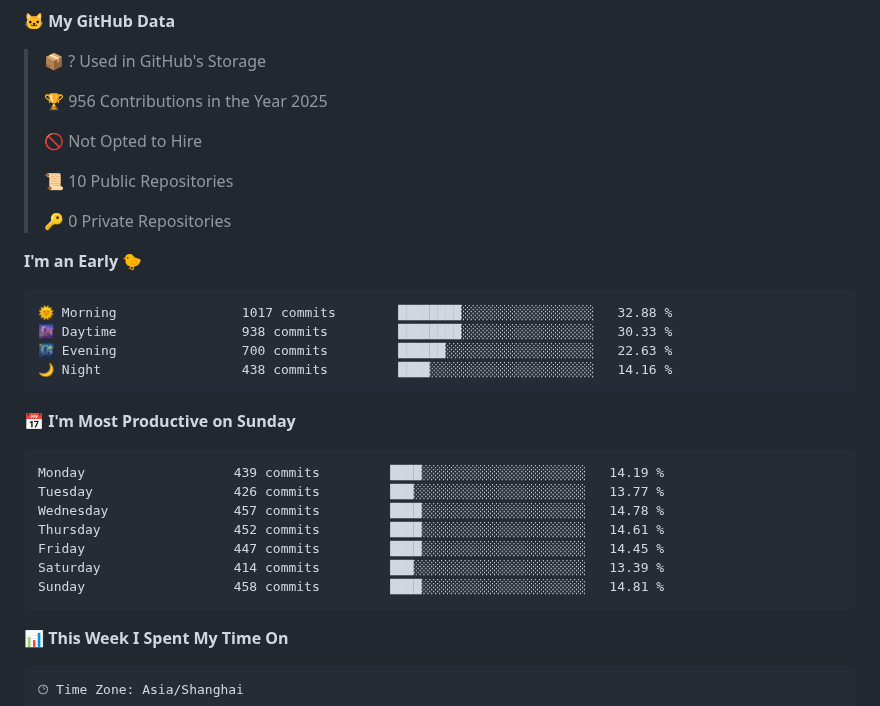
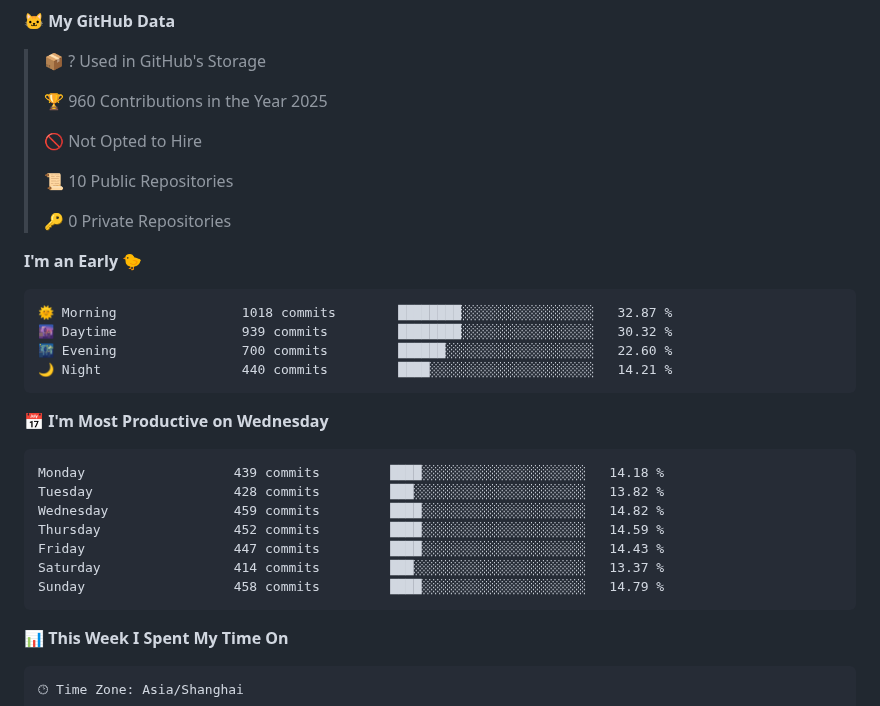
Before and after one commit to AlfonsoKevin/AlfonsoKevin, a Markdown page: README.md, the part around one of its changes. Drawn GitHub-style.

Commit message:
Updated with Dev Metrics

````diff
--- a/README.md
+++ b/README.md
@@ -46,7 +46,7 @@
 
 > 📦 ? Used in GitHub's Storage
  >
-> 🏆 956 Contributions in the Year 2025
+> 🏆 960 Contributions in the Year 2025
  >
 > 🚫 Not Opted to Hire
  >
@@ -57,21 +57,21 @@
 **I'm an Early 🐤**
 
 ```text
-🌞 Morning                1017 commits        ████████░░░░░░░░░░░░░░░░░   32.88 %
-🌆 Daytime                938 commits         ████████░░░░░░░░░░░░░░░░░   30.33 %
-🌃 Evening                700 commits         ██████░░░░░░░░░░░░░░░░░░░   22.63 %
-🌙 Night                  438 commits         ████░░░░░░░░░░░░░░░░░░░░░   14.16 %
+🌞 Morning                1018 commits        ████████░░░░░░░░░░░░░░░░░   32.87 %
+🌆 Daytime                939 commits         ████████░░░░░░░░░░░░░░░░░   30.32 %
+🌃 Evening                700 commits         ██████░░░░░░░░░░░░░░░░░░░   22.60 %
+🌙 Night                  440 commits         ████░░░░░░░░░░░░░░░░░░░░░   14.21 %
 ```
-📅 **I'm Most Productive on Sunday**
+📅 **I'm Most Productive on Wednesday**
 
 ```text
-Monday                   439 commits         ████░░░░░░░░░░░░░░░░░░░░░   14.19 %
-Tuesday                  426 commits         ███░░░░░░░░░░░░░░░░░░░░░░   13.77 %
-Wednesday                457 commits         ████░░░░░░░░░░░░░░░░░░░░░   14.78 %
-Thursday                 452 commits         ████░░░░░░░░░░░░░░░░░░░░░   14.61 %
-Friday                   447 commits         ████░░░░░░░░░░░░░░░░░░░░░   14.45 %
-Saturday                 414 commits         ███░░░░░░░░░░░░░░░░░░░░░░   13.39 %
-Sunday                   458 commits         ████░░░░░░░░░░░░░░░░░░░░░   14.81 %
+Monday                   439 commits         ████░░░░░░░░░░░░░░░░░░░░░   14.18 %
+Tuesday                  428 commits         ███░░░░░░░░░░░░░░░░░░░░░░   13.82 %
+Wednesday                459 commits         ████░░░░░░░░░░░░░░░░░░░░░   14.82 %
+Thursday                 452 commits         ████░░░░░░░░░░░░░░░░░░░░░   14.59 %
+Friday                   447 commits         ████░░░░░░░░░░░░░░░░░░░░░   14.43 %
+Saturday                 414 commits         ███░░░░░░░░░░░░░░░░░░░░░░   13.37 %
+Sunday                   458 commits         ████░░░░░░░░░░░░░░░░░░░░░   14.79 %
 ```
 
 
````
Also changed, not shown: other parts of README.md (+2 -2 lines), assets/bar_graph.png.
